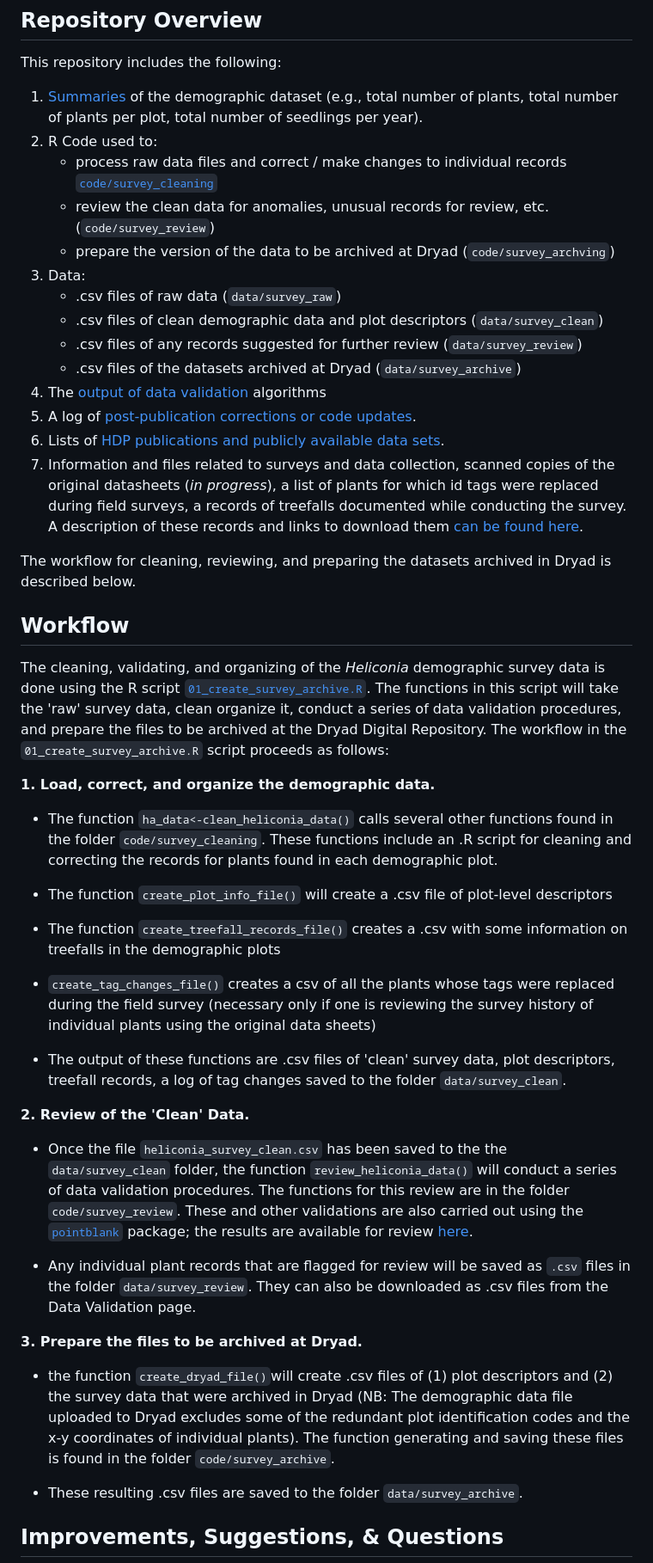
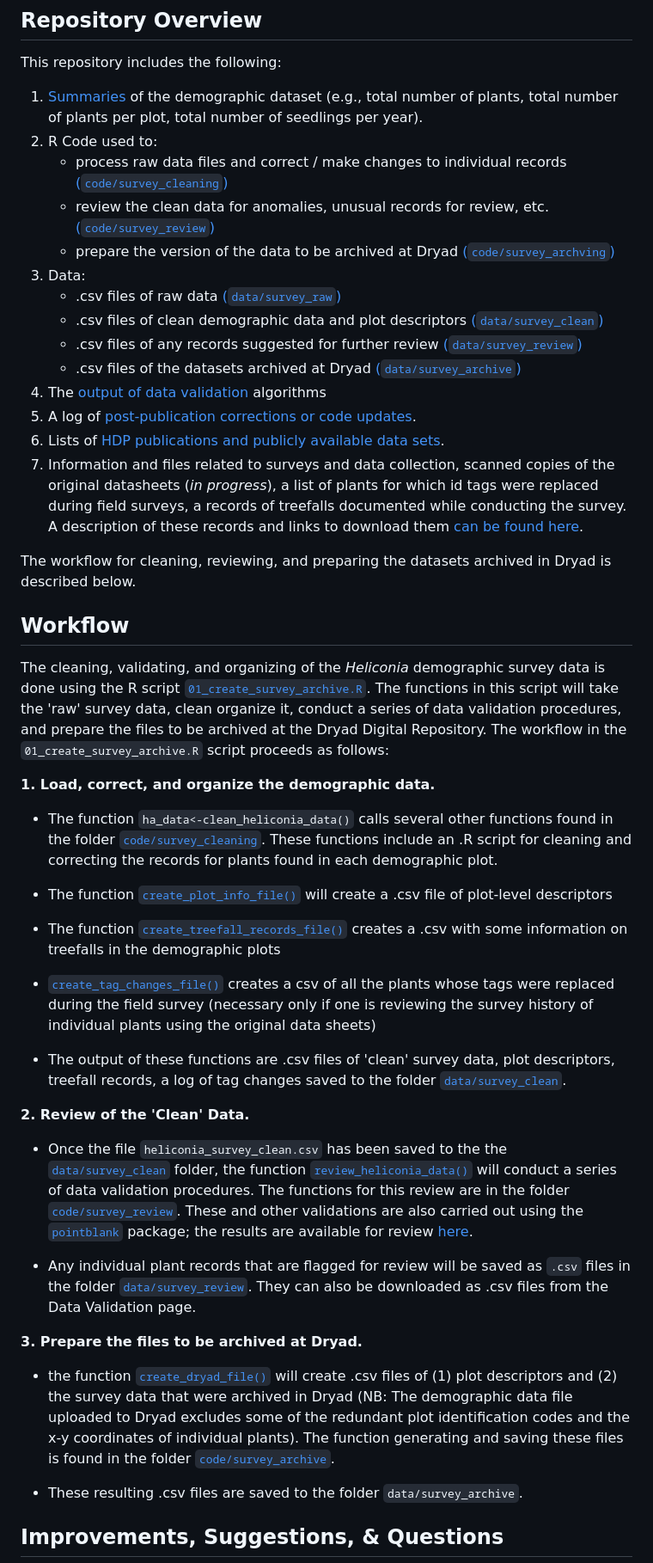
Before and after one commit to BrunaLab/HeliconiaSurveys, a Markdown page: README.md, the part around the change printed below. Shown: that part at 86% size. Drawn GitHub-style.

Commit message:
updating links

```diff
--- a/README.md
+++ b/README.md
@@ -9,13 +9,13 @@ This repository includes the following:
 
 1. [Summaries](https://brunalab.github.io/HeliconiaSurveys/data_overview.html) of the demographic dataset (e.g., total number of plants, total number of plants per plot, total number of seedlings per year).
 2. R Code used to:
-    - process raw data files and correct / make changes to individual records [`code/survey_cleaning`](code/survey_cleaning)
-    - review the clean data for anomalies, unusual records for review, etc. (`code/survey_review`)
-    - prepare the version of the data to be archived at Dryad (`code/survey_archving`)
+    - process raw data files and correct / make changes to individual records [(`code/survey_cleaning`)](code/survey_cleaning)
+    - review the clean data for anomalies, unusual records for review, etc. [(`code/survey_review`)](`code/survey_review`)
+    - prepare the version of the data to be archived at Dryad [(`code/survey_archving`)](`code/survey_archving`)
 3. Data:
-    - .csv files of raw data (`data/survey_raw`)
-    - .csv files of clean demographic data and plot descriptors (`data/survey_clean`)
-    - .csv files of any records suggested for further review (`data/survey_review`)
-    - .csv files of the datasets archived at Dryad (`data/survey_archive`)
+    - .csv files of raw data [(`data/survey_raw`)](`data/survey_raw`)
+    - .csv files of clean demographic data and plot descriptors [(`data/survey_clean`)](`data/survey_clean`)
+    - .csv files of any records suggested for further review [(`data/survey_review`)](`data/survey_review`)
+    - .csv files of the datasets archived at Dryad [(`data/survey_archive`)](`data/survey_archive`)
 4. The [output of data validation](https://brunalab.github.io/HeliconiaSurveys/survey_validation.html) algorithms
 5. A log of [post-publication corrections or code updates](NEWS.md).
@@ -23,24 +23,4 @@ This repository includes the following:
 7. Information and files related to surveys and data collection, scanned copies of the original datasheets (_in progress_), a list of plants for which id tags were replaced during field surveys, a records of treefalls documented while conducting the survey. A description of these records and links to download them [can be found here](docs/survey_records/survey_records.md).
-
-<!---
-This repository contains the following folders:
-└── HeliconiaSurveys.
-    ├── `01_create_heliconia_archive.R`
-    ├── code
-    │   ├── survey_archive (preparing the file to be archived at Dryad)
-    │   └── survey_cleaning (cleaning & combining data from individual plots)
-    │   └── survey_review (validation checks of clean data set)
-    ├── data
-    │   ├── survey_archive (files archived at Dryad)
-    │   └── survey_clean (clean data prior to archiving)
-    │   └── survey_raw (raw data files)
-    │   └── survey_review (records for review following validation checks)
-    ├── README.md
-    ├── LICENSE
-    └── .gitignore
---->
-
-
 
 The workflow for cleaning, reviewing, and preparing the datasets archived in Dryad is described below.
 
@@ -52,30 +32,30 @@ done using the R script [`01_create_survey_archive.R`](https://github.com/BrunaL
 **1. Load, correct, and organize the demographic data.**
 
 - The function `ha_data<-clean_heliconia_data()` calls several other functions
-found in the folder `code/survey_cleaning`. These functions include an .R script for cleaning and correcting the records for plants found in each demographic plot.
+found in the folder [`code/survey_cleaning`](code/survey_cleaning). These functions include an .R script for cleaning and correcting the records for plants found in each demographic plot.
 
-- The function `create_plot_info_file()` will create a .csv file of plot-level descriptors
+- The function [`create_plot_info_file()`](code/survey_cleaning/create_plot_info_file.R) will create a .csv file of plot-level descriptors
 
-- The function `create_treefall_records_file()` creates a .csv with some information on
+- The function [`create_treefall_records_file()`](code/survey_cleaning/create_treefall_records_file.R) creates a .csv with some information on
 treefalls in the demographic plots
 
-- `create_tag_changes_file()` creates a csv of all the plants whose tags
+- [`create_tag_changes_file()`](code/survey_cleaning/create_tag_changes_file.R) creates a csv of all the plants whose tags
 were replaced during the field survey (necessary only if one is reviewing
 the survey history of individual plants using the original data sheets)
 
-- The output of these functions are .csv files of 'clean' survey data, plot descriptors, treefall records, a log of tag changes saved to the folder `data/survey_clean`.
+- The output of these functions are .csv files of 'clean' survey data, plot descriptors, treefall records, a log of tag changes saved to the folder [`data/survey_clean`](data/survey_clean).
 
 
 **2. Review of the 'Clean' Data.**
 
-- Once the file `heliconia_survey_clean.csv` has been saved to the the `data/survey_clean` folder, the function `review_heliconia_data()` will conduct a series of data validation procedures. The functions for this review are in the folder `code/survey_review`. These and other validations are also carried out using the [`pointblank`](https://rich-iannone.github.io/pointblank/) package; the results are available for review [here](https://brunalab.github.io/HeliconiaSurveys/survey_validation.html).
+- Once the file `heliconia_survey_clean.csv` has been saved to the the [`data/survey_clean`](data/survey_clean) folder, the function [`review_heliconia_data()`](code/survey_review/review_heliconia_data.R) will conduct a series of data validation procedures. The functions for this review are in the folder [`code/survey_review`](code/survey_review). These and other validations are also carried out using the [`pointblank`](https://rich-iannone.github.io/pointblank/) package; the results are available for review [here](https://brunalab.github.io/HeliconiaSurveys/survey_validation.html).
 
 - Any individual plant records that are flagged for review will be saved as `.csv` files
-in the folder `data/survey_review`. They can also be downloaded as .csv files from the Data Validation page.
+in the folder [`data/survey_review`](data/survey_review). They can also be downloaded as .csv files from the Data Validation page.
 
 **3. Prepare the files to be archived at Dryad.**
 
-- the function `create_dryad_file()`will create .csv files of (1) plot descriptors and (2) the survey data that were archived in Dryad (NB: The demographic data file uploaded to Dryad excludes some of the redundant plot identification codes and the x-y coordinates of individual plants). The function generating and saving these files is found in the folder `code/survey_archive`.
+- the function [`create_dryad_file()`](code/survey_archive/create_dryad_file.R) will create .csv files of (1) plot descriptors and (2) the survey data that were archived in Dryad (NB: The demographic data file uploaded to Dryad excludes some of the redundant plot identification codes and the x-y coordinates of individual plants). The function generating and saving these files is found in the folder [`code/survey_archive`](code/survey_archive).
 
 <!---
 (Table 2 in Bruna et al., _Ecology_)
```
Also changed, not shown: other parts of README.md (+2 -2 lines).
